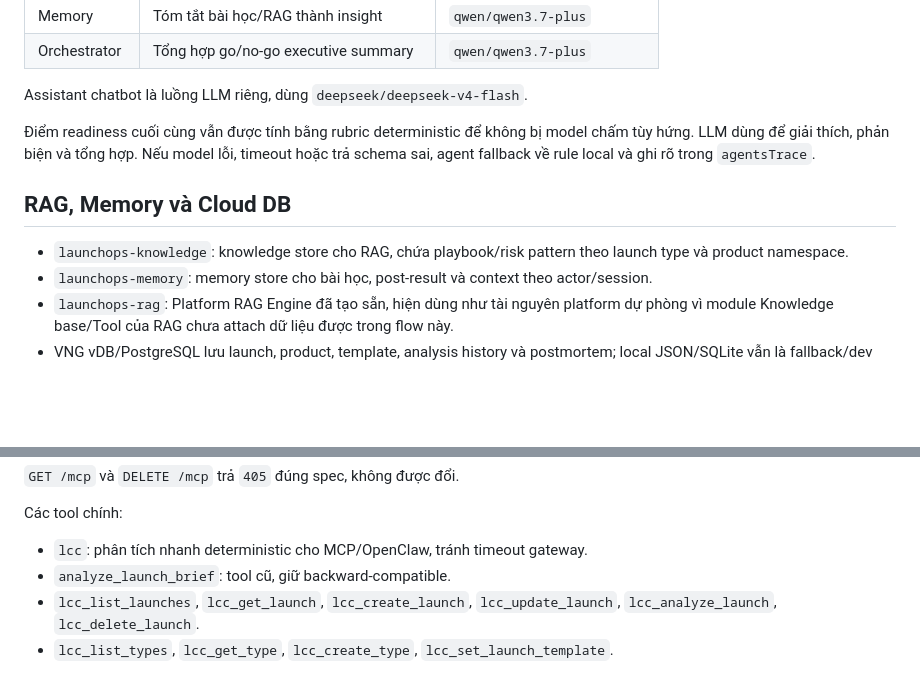
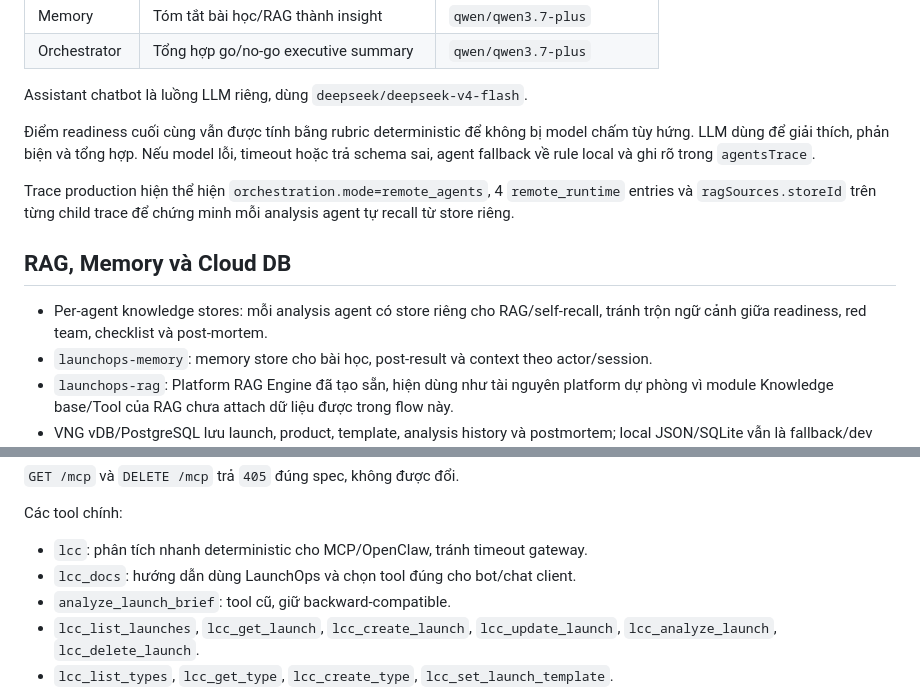
Before and after one commit to vinhviax/LaunchOps-Command-Center, a Markdown page: README.md, 2 parts joined by grey strips. Rendered like a GitHub page; blank space fills up the shorter version.

```diff
--- a/README.md
+++ b/README.md
@@ -61,9 +63,11 @@ Assistant chatbot là luồng LLM riêng, dùng `deepseek/deepseek-v4-flash`.
 
 Điểm readiness cuối cùng vẫn được tính bằng rubric deterministic để không bị model chấm tùy hứng. LLM dùng để giải thích, phản biện và tổng hợp. Nếu model lỗi, timeout hoặc trả schema sai, agent fallback về rule local và ghi rõ trong `agentsTrace`.
 
+Trace production hiện thể hiện `orchestration.mode=remote_agents`, 4 `remote_runtime` entries và `ragSources.storeId` trên từng child trace để chứng minh mỗi analysis agent tự recall từ store riêng.
+
 ## RAG, Memory và Cloud DB
 
-- `launchops-knowledge`: knowledge store cho RAG, chứa playbook/risk pattern theo launch type và product namespace.
+- Per-agent knowledge stores: mỗi analysis agent có store riêng cho RAG/self-recall, tránh trộn ngữ cảnh giữa readiness, red team, checklist và post-mortem.
 - `launchops-memory`: memory store cho bài học, post-result và context theo actor/session.
 - `launchops-rag`: Platform RAG Engine đã tạo sẵn, hiện dùng như tài nguyên platform dự phòng vì module Knowledge base/Tool của RAG chưa attach dữ liệu được trong flow này.
 - VNG vDB/PostgreSQL lưu launch, product, template, analysis history và postmortem; local JSON/SQLite vẫn là fallback/dev mode.
@@ -95,6 +99,7 @@ Endpoint `/mcp` hỗ trợ streamable HTTP JSON-RPC:
 Các tool chính:
 
 - `lcc`: phân tích nhanh deterministic cho MCP/OpenClaw, tránh timeout gateway.
+- `lcc_docs`: hướng dẫn dùng LaunchOps và chọn tool đúng cho bot/chat client.
 - `analyze_launch_brief`: tool cũ, giữ backward-compatible.
 - `lcc_list_launches`, `lcc_get_launch`, `lcc_create_launch`, `lcc_update_launch`, `lcc_analyze_launch`, `lcc_delete_launch`.
 - `lcc_list_types`, `lcc_get_type`, `lcc_create_type`, `lcc_set_launch_template`.
```
Also changed, not shown: other parts of README.md (+18 -9 lines), README_EN.md (+22 -10 lines).
